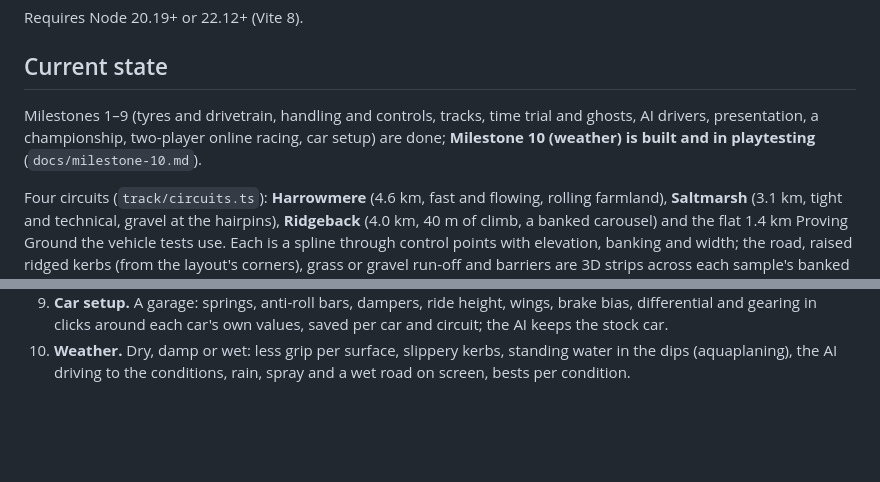
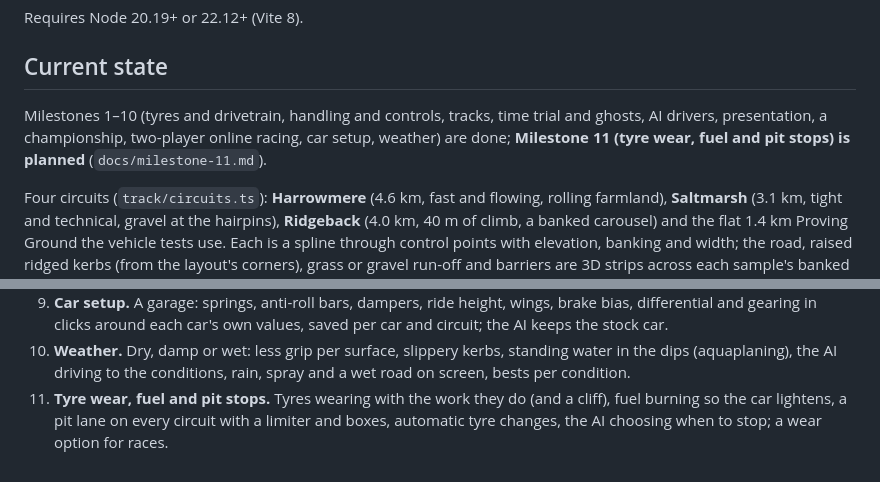
Before and after one commit to TanakritEuro/racing-game, a Markdown page: CLAUDE.md, 2 parts joined by grey strips. GitHub-like rendering; blank space fills up the shorter version.

Commit message:
Milestone 10 marked done; plan Milestone 11: tyre wear, fuel and pit stops
Co-Authored-By: Claude Opus 5.5 <noreply@anthropic.com>

```diff
--- a/CLAUDE.md
+++ b/CLAUDE.md
@@ -23,9 +23,9 @@ Requires Node 20.19+ or 22.12+ (Vite 8).
 
 ## Current state
 
-Milestones 1–9 (tyres and drivetrain, handling and controls, tracks, time trial and ghosts,
-AI drivers, presentation, a championship, two-player online racing, car setup) are done;
-**Milestone 10 (weather) is built and in playtesting** (`docs/milestone-10.md`).
+Milestones 1–10 (tyres and drivetrain, handling and controls, tracks, time trial and ghosts,
+AI drivers, presentation, a championship, two-player online racing, car setup, weather) are
+done; **Milestone 11 (tyre wear, fuel and pit stops) is planned** (`docs/milestone-11.md`).
 
 Four circuits (`track/circuits.ts`): **Harrowmere** (4.6 km, fast and flowing, rolling
 farmland), **Saltmarsh** (3.1 km, tight and technical, gravel at the hairpins),
@@ -331,3 +331,6 @@ structures, tests) and check it with me.
 10. **Weather.** Dry, damp or wet: less grip per surface, slippery kerbs, standing water in
     the dips (aquaplaning), the AI driving to the conditions, rain, spray and a wet road on
     screen, bests per condition.
+11. **Tyre wear, fuel and pit stops.** Tyres wearing with the work they do (and a cliff),
+    fuel burning so the car lightens, a pit lane on every circuit with a limiter and boxes,
+    automatic tyre changes, the AI choosing when to stop; a wear option for races.
```
Also changed, not shown: docs/milestone-10.md (+4 -1 lines), docs/milestone-11.md (added, +138 -0 lines).
